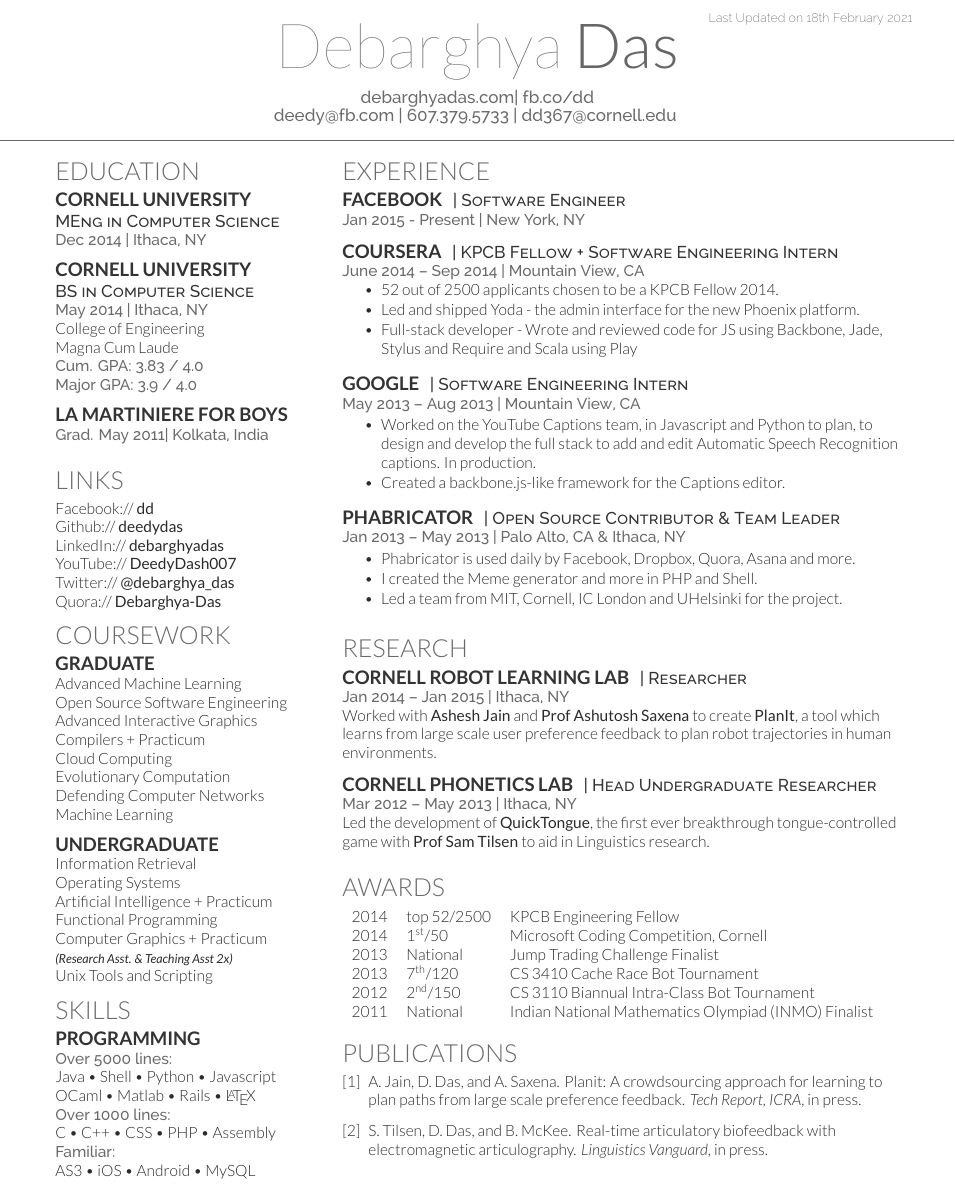
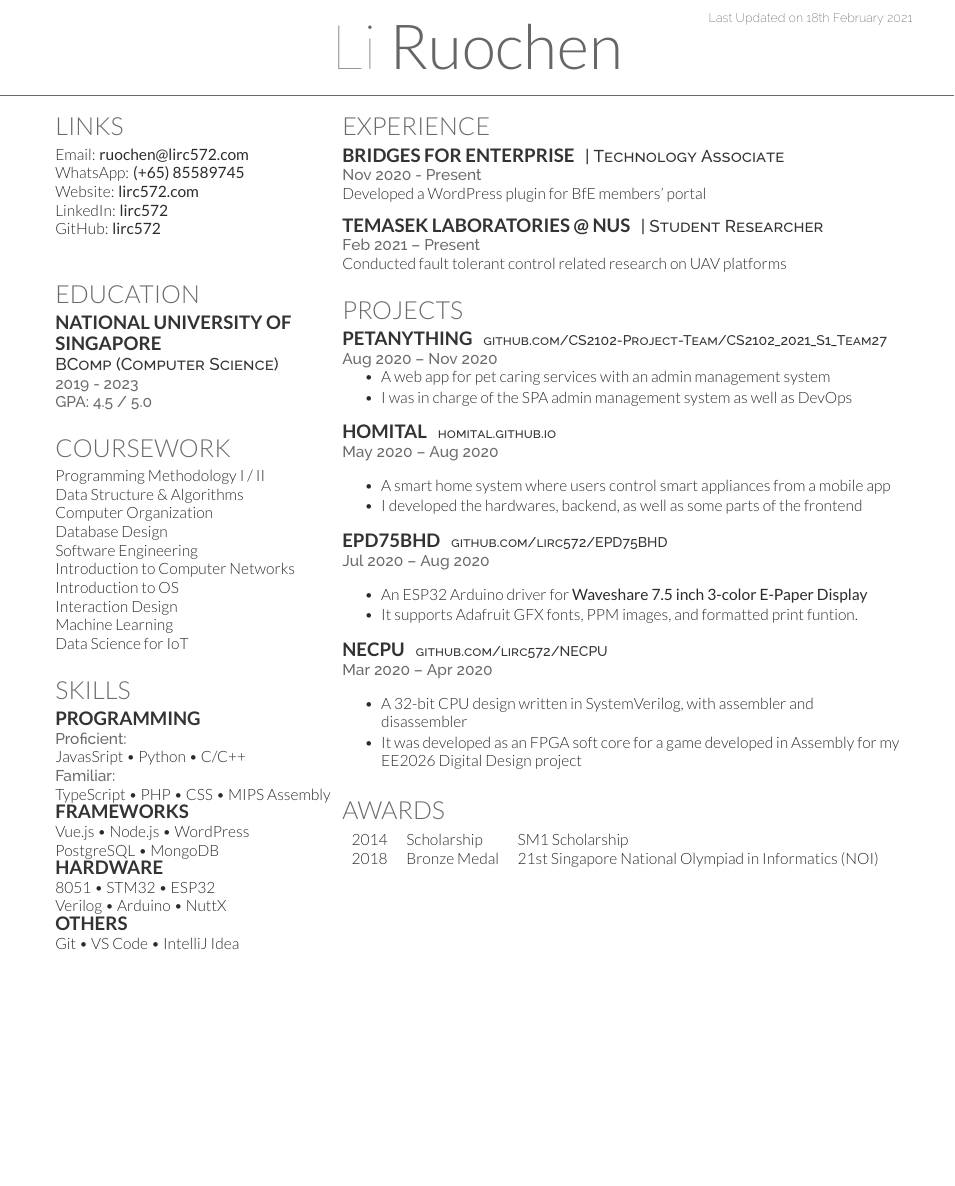
Before and after one commit to lirc572/resume, a LaTeX CV (resume.tex): part of the page, cut so that both start at the same text, the shorter picture padded with empty space. Compiled offline with XeLaTeX.

Commit message:
update info (squashed)

```diff
--- a/resume.tex
+++ b/resume.tex
@@ -65,9 +39,7 @@
 %     TITLE NAME
 %
 %%%%%%%%%%%%%%%%%%%%%%%%%%%%%%%%%%%%%%
-\namesection{Debarghya}{Das}{ \urlstyle{same}\href{http://debarghyadas.com}{debarghyadas.com}| \href{http://fb.co/dd}{fb.co/dd}\\
-\href{mailto:deedy@fb.com}{deedy@fb.com} | 607.379.5733 | \href{mailto:dd367@cornell.edu}{dd367@cornell.edu}
-}
+\namesection{Li}{Ruochen}
 
 %%%%%%%%%%%%%%%%%%%%%%%%%%%%%%%%%%%%%%
 %
@@ -78,65 +50,47 @@
 \begin{minipage}[t]{0.33\textwidth}
 
 %%%%%%%%%%%%%%%%%%%%%%%%%%%%%%%%%%%%%%
+%     LINKS
+%%%%%%%%%%%%%%%%%%%%%%%%%%%%%%%%%%%%%%
+
+\section{Links}
+Email:  \href{mailto:ruochen@lirc572.com}{\bf ruochen@lirc572.com} \\
+WhatsApp:  {\bf (+65) 85589745} \\
+Website:  \href{https://lirc572.com}{\bf lirc572.com} \\
+LinkedIn: \href{https://linkedin.com/in/lirc572}{\bf lirc572} \\
+GitHub: \href{https://github.com/lirc572}{\bf lirc572} \\
+\sectionsep
+
+%%%%%%%%%%%%%%%%%%%%%%%%%%%%%%%%%%%%%%
 %     EDUCATION
 %%%%%%%%%%%%%%%%%%%%%%%%%%%%%%%%%%%%%%
 
 \section{Education}
 
-\subsection{Cornell University}
-\descript{MEng in Computer Science}
-\location{Dec 2014 | Ithaca, NY}
+\subsection{National University of \\
+Singapore}
+\descript{BComp (Computer Science)}
+\location{2019 - 2023}
+\location{GPA: 4.5 / 5.0}
 \sectionsep
-
-\subsection{Cornell University}
-\descript{BS in Computer Science}
-\location{May 2014 | Ithaca, NY}
-College of Engineering \\
-Magna Cum Laude\\
-\location{ Cum. GPA: 3.83 / 4.0 \\
-Major GPA: 3.9 / 4.0}
-\sectionsep
-
-\subsection{La Martiniere for Boys}
-\location{Grad. May 2011|  Kolkata, India}
-\sectionsep
-
-%%%%%%%%%%%%%%%%%%%%%%%%%%%%%%%%%%%%%%
-%     LINKS
-%%%%%%%%%%%%%%%%%%%%%%%%%%%%%%%%%%%%%%
-
-\section{Links}
-Facebook:// \href{https://facebook/dd}{\bf dd} \\
-Github:// \href{https://github.com/deedydas}{\bf deedydas} \\
-LinkedIn://  \href{https://www.linkedin.com/in/debarghyadas}{\bf debarghyadas} \\
-YouTube://  \href{https://www.youtube.com/user/DeedyDash007}{\bf DeedyDash007} \\
-Twitter://  \href{https://twitter.com/debarghya_das}{\bf @debarghya\_das} \\
-Quora://  \href{https://www.quora.com/Debarghya-Das}{\bf Debarghya-Das}
 
 %%%%%%%%%%%%%%%%%%%%%%%%%%%%%%%%%%%%%%
 %     COURSEWORK
 %%%%%%%%%%%%%%%%%%%%%%%%%%%%%%%%%%%%%%
 
 \section{Coursework}
-\subsection{Graduate}
-Advanced Machine Learning \\
-Open Source Software Engineering \\
-Advanced Interactive Graphics \\
-Compilers + Practicum \\
-Cloud Computing \\
-Evolutionary Computation \\
-Defending Computer Networks \\
+
+Programming Methodology I / II \\
+Data Structure \& Algorithms \\
+Computer Organization \\
+Database Design \\
+Software Engineering \\
+Introduction to Computer Networks \\
+Introduction to OS \\
+Interaction Design \\
 Machine Learning \\
+Data Science for IoT \\
 \sectionsep
-
-\subsection{Undergraduate}
-Information Retrieval \\
-Operating Systems \\
-Artificial Intelligence + Practicum \\
-Functional Programming \\
-Computer Graphics + Practicum \\
-{\footnotesize \textit{\textbf{(Research Asst. \& Teaching Asst 2x) }}} \\
-Unix Tools and Scripting \\
 
 %%%%%%%%%%%%%%%%%%%%%%%%%%%%%%%%%%%%%%
 %     SKILLS
@@ -144,13 +98,18 @@ Unix Tools and Scripting \\
 
 \section{Skills}
 \subsection{Programming}
-\location{Over 5000 lines:}
-Java \textbullet{}   Shell \textbullet{} Python \textbullet{} Javascript \\
-OCaml \textbullet{} Matlab \textbullet{} Rails \textbullet{} \LaTeX\ \\
-\location{Over 1000 lines:}
-C \textbullet{} C++ \textbullet{} CSS \textbullet{} PHP \textbullet{} Assembly \\
+\location{Proficient:}
+JavasSript \textbullet{} Python \textbullet{} C/C++ \\
 \location{Familiar:}
-AS3 \textbullet{} iOS \textbullet{} Android \textbullet{} MySQL
+TypeScript \textbullet{} PHP \textbullet{} CSS \textbullet{} MIPS Assembly \\
+\subsection{Frameworks}
+Vue.js \textbullet{} Node.js \textbullet{} WordPress \\
+PostgreSQL \textbullet{} MongoDB \\
+\subsection{Hardware}
+8051 \textbullet{} STM32 \textbullet{} ESP32 \\
+Verilog \textbullet{} Arduino \textbullet{} NuttX \\
+\subsection{Others}
+Git \textbullet{} VS Code \textbullet{} IntelliJ Idea \\
 \sectionsep
 
 %%%%%%%%%%%%%%%%%%%%%%%%%%%%%%%%%%%%%%
@@ -168,56 +127,61 @@ AS3 \textbullet{} iOS \textbullet{} Android \textbullet{} MySQL
 %%%%%%%%%%%%%%%%%%%%%%%%%%%%%%%%%%%%%%
 
 \section{Experience}
-\runsubsection{Facebook}
-\descript{| Software Engineer }
-\location{Jan 2015 - Present | New York, NY}
+\runsubsection{Bridges for Enterprise}
+\descript{| Technology Associate}
+\location{Nov 2020 - Present}
+Developed a WordPress plugin for BfE members' portal
 \sectionsep
 
-\runsubsection{Coursera}
-\descript{| KPCB Fellow + Software Engineering Intern }
-\location{June 2014 – Sep 2014 | Mountain View, CA}
+\runsubsection{Temasek Laboratories @ NUS}
+\descript{| Student Researcher}
+\location{Feb 2021 – Present}
+Conducted fault tolerant control related research on UAV platforms
+\sectionsep
+
+%%%%%%%%%%%%%%%%%%%%%%%%%%%%%%%%%%%%%%
+%     PROJECTS
+%%%%%%%%%%%%%%%%%%%%%%%%%%%%%%%%%%%%%%
+
+\section{Projects}
+\runsubsection{PetAnything}
+\descript{\href{https://github.com/CS2102-Project-Team/CS2102\_2021\_S1\_Team27}{\small github.com/CS2102-Project-Team/CS2102\_2021\_S1\_Team27}}
+\location{Aug 2020 – Nov 2020}
 \vspace{\topsep} % Hacky fix for awkward extra vertical space
 \begin{tightemize}
-\item 52 out of 2500 applicants chosen to be a KPCB Fellow 2014.
-\item Led and shipped Yoda - the admin interface for the new Phoenix platform.
-\item Full-stack developer - Wrote and reviewed code for JS using Backbone, Jade, Stylus and Require and Scala using Play
+\item A web app for pet caring services with an admin management system
+\item I was in charge of the SPA admin management system as well as DevOps
 \end{tightemize}
 \sectionsep
 
-\runsubsection{Google}
-\descript{| Software Engineering Intern }
-\location{May 2013 – Aug 2013 | Mountain View, CA}
+\runsubsection{Homital}
+\descript{\href{https://homital.github.io/}{\small homital.github.io}}
+\location{May 2020 – Aug 2020}
+\vspace{\topsep} % Hacky fix for awkward extra vertical space
 \begin{tightemize}
-\item Worked on the YouTube Captions team, in Javascript and Python to plan, to design and develop the full stack to add and edit Automatic Speech Recognition captions. In production.
-\item Created a backbone.js-like framework for the Captions editor.
+\item A smart home system where users control smart appliances from a mobile app
+\item I developed the hardwares, backend, as well as some parts of the frontend
 \end{tightemize}
 \sectionsep
 
-\runsubsection{Phabricator}
-\descript{| Open Source Contributor \& Team Leader}
-\location{Jan 2013 – May 2013 | Palo Alto, CA \& Ithaca, NY}
+\runsubsection{EPD75BHD}
+\descript{\href{https://github.com/lirc572/EPD75BHD}{\small github.com/lirc572/EPD75BHD}}
+\location{Jul 2020 – Aug 2020}
+\vspace{\topsep} % Hacky fix for awkward extra vertical space
 \begin{tightemize}
-\item Phabricator is used daily by Facebook, Dropbox, Quora, Asana and more.
-\item I created the Meme generator and more in PHP and Shell.
-\item Led a team from MIT, Cornell, IC London and UHelsinki for the project.
+\item An ESP32 Arduino driver for \textbf{\href{https://www.waveshare.com/wiki/7.5inch_HD_e-Paper_HAT}{Waveshare 7.5 inch 3-color E-Paper Display}}
+\item It supports Adafruit GFX fonts, PPM images, and formatted print funtion.
 \end{tightemize}
 \sectionsep
 
-%%%%%%%%%%%%%%%%%%%%%%%%%%%%%%%%%%%%%%
-%     RESEARCH
-%%%%%%%%%%%%%%%%%%%%%%%%%%%%%%%%%%%%%%
-
-\section{Research}
-\runsubsection{Cornell Robot Learning Lab}
-\descript{| Researcher}
-\location{Jan 2014 – Jan 2015 | Ithaca, NY}
-Worked with \textbf{\href{http://www.cs.cornell.edu/~ashesh/}{Ashesh Jain}} and \textbf{\href{http://www.cs.cornell.edu/~asaxena/}{Prof Ashutosh Saxena}} to create \textbf{PlanIt}, a tool which  learns from large scale user preference feedback to plan robot trajectories in human environments.
-\sectionsep
-
-\runsubsection{Cornell Phonetics Lab}
-\descript{| Head Undergraduate Researcher}
-\location{Mar 2012 – May 2013 | Ithaca, NY}
-Led the development of \textbf{QuickTongue}, the first ever breakthrough tongue-controlled game with \textbf{\href{http://conf.ling.cornell.edu/~tilsen/}{Prof Sam Tilsen}} to aid in Linguistics research.
+\runsubsection{NECPU}
+\descript{\href{https://github.com/lirc572/NECPU}{\small github.com/lirc572/NECPU}}
+\location{Mar 2020 – Apr 2020}
+\vspace{\topsep} % Hacky fix for awkward extra vertical space
+\begin{tightemize}
+\item A 32-bit CPU design written in SystemVerilog, with assembler and disassembler
+\item It was developed as an FPGA soft core for a game developed in Assembly for my EE2026 Digital Design project
+\end{tightemize}
 \sectionsep
 
 %%%%%%%%%%%%%%%%%%%%%%%%%%%%%%%%%%%%%%
@@ -226,24 +190,10 @@ Led the development of \textbf{QuickTongue}, the first ever breakthrough tongue-
 
 \section{Awards}
 \begin{tabular}{rll}
-2014	     & top 52/2500  & KPCB Engineering Fellow\\
-2014	     & 1\textsuperscript{st}/50  & Microsoft Coding Competition, Cornell\\
-2013	     & National  & Jump Trading Challenge Finalist\\
-2013     & 7\textsuperscript{th}/120 & CS 3410 Cache Race Bot Tournament  \\
-2012     & 2\textsuperscript{nd}/150 & CS 3110 Biannual Intra-Class Bot Tournament \\
-2011     & National & Indian National Mathematics Olympiad (INMO) Finalist \\
+2014      & Scholarship  & SM1 Scholarship \\
+2018      & Bronze Medal  & 21st Singapore National Olympiad in Informatics (NOI) \\
 \end{tabular}
 \sectionsep
 
-%%%%%%%%%%%%%%%%%%%%%%%%%%%%%%%%%%%%%%
-%     PUBLICATIONS
-%%%%%%%%%%%%%%%%%%%%%%%%%%%%%%%%%%%%%%
-
-\section{Publications}
-\renewcommand\refname{\vskip -1.5em} % Couldn't get this working from the .cls file
-\bibliographystyle{abbrv}
-\bibliography{publications}
-\nocite{*}
-
 \end{minipage}
 \end{document}  \documentclass[]{article}
```
Also changed, not shown: resume.tex (26 more changed lines).
